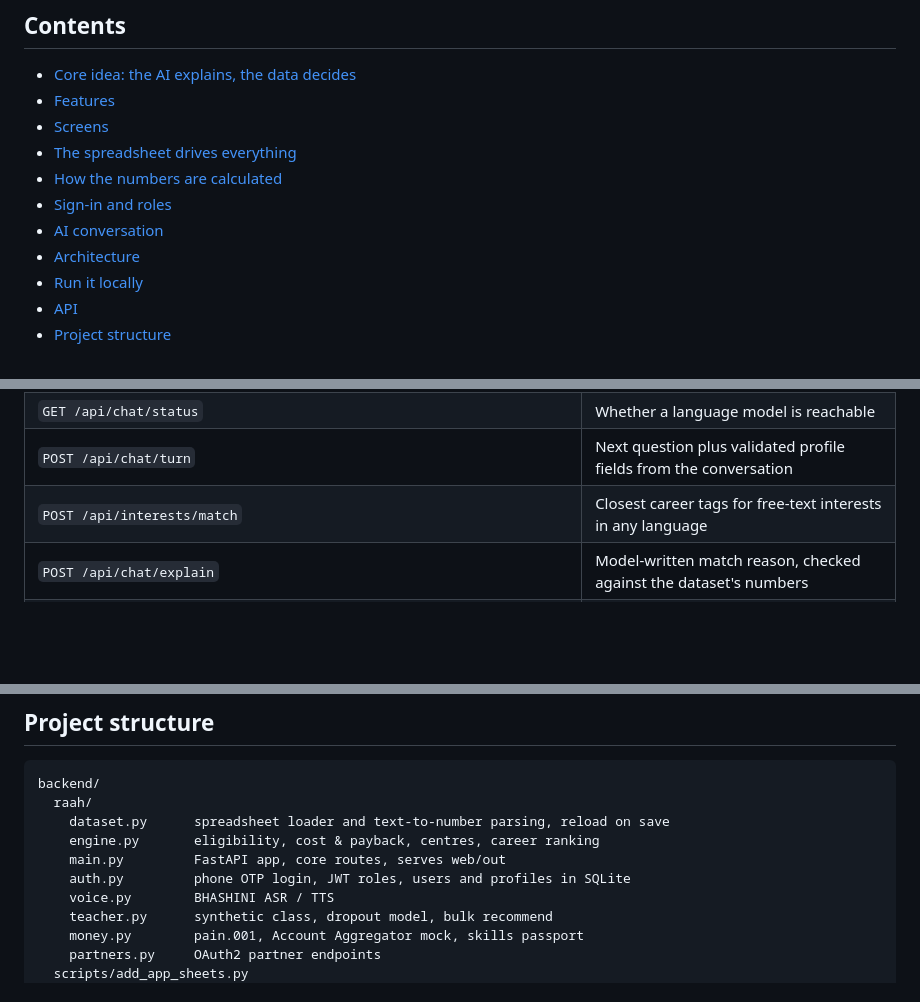
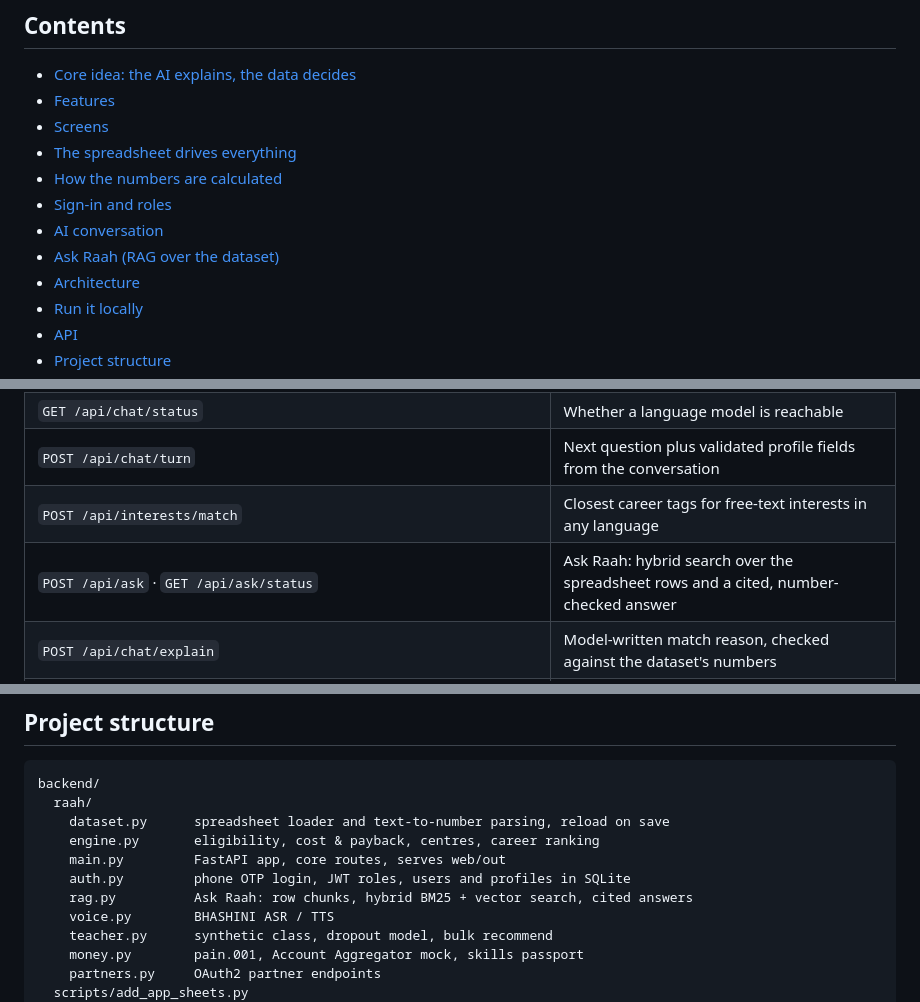
Before and after one commit to sanikadeokule/raah-citi-hack, a Markdown page: README.md, 3 parts joined by grey strips. Drawn GitHub-style; blank space fills up the shorter version.

```diff
--- a/README.md
+++ b/README.md
@@ -23,6 +23,7 @@ The pilot district is Pune.
 - [How the numbers are calculated](#how-the-numbers-are-calculated)
 - [Sign-in and roles](#sign-in-and-roles)
 - [AI conversation](#ai-conversation)
+- [Ask Raah (RAG over the dataset)](#ask-raah-rag-over-the-dataset)
 - [Architecture](#architecture)
 - [Run it locally](#run-it-locally)
 - [API](#api)
@@ -316,6 +343,7 @@ Interactive OpenAPI docs: <http://localhost:8000/docs>
 | `GET /api/chat/status` | Whether a language model is reachable |
 | `POST /api/chat/turn` | Next question plus validated profile fields from the conversation |
 | `POST /api/interests/match` | Closest career tags for free-text interests in any language |
+| `POST /api/ask` · `GET /api/ask/status` | Ask Raah: hybrid search over the spreadsheet rows and a cited, number-checked answer |
 | `POST /api/chat/explain` | Model-written match reason, checked against the dataset's numbers |
 | `POST /api/mentors/{id}/request` · `GET /api/mentors/mine` · `GET /api/mentors/requests` | Accept-to-reveal mentor contact; teacher view of connections |
 | `POST /api/modules` · `GET /api/modules/mine` · `GET /api/modules/earnings` · `POST /api/modules/earnings/payout` | Teacher module builder, earnings and pain.001 payout |
@@ -341,6 +369,7 @@ backend/
     engine.py       eligibility, cost & payback, centres, career ranking
     main.py         FastAPI app, core routes, serves web/out
     auth.py         phone OTP login, JWT roles, users and profiles in SQLite
+    rag.py          Ask Raah: row chunks, hybrid BM25 + vector search, cited answers
     voice.py        BHASHINI ASR / TTS
     teacher.py      synthetic class, dropout model, bulk recommend
     money.py        pain.001, Account Aggregator mock, skills passport
```
Also changed, not shown: other parts of README.md (+27 -0 lines), docs/screenshots/ask-raah.png (added).
